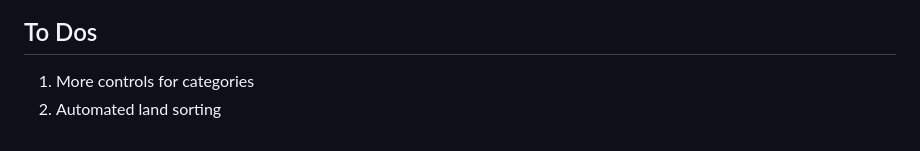
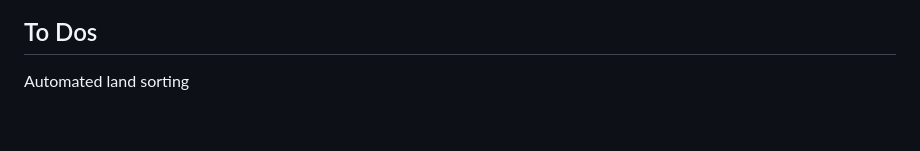
Before and after one commit to GillesGaelBERNARD/mtg-viewer, a Markdown page: README.md, the part around one of its changes. GitHub-like rendering.

```diff
--- a/README.md
+++ b/README.md
@@ -108,4 +106,3 @@ Opinionated automated categories (equivalent to one way I layout physical cards
 
 ## To Dos
-1. More controls for categories
-2. Automated land sorting
+Automated land sorting
```
Also changed, not shown: other parts of README.md (+1 -3 lines).
